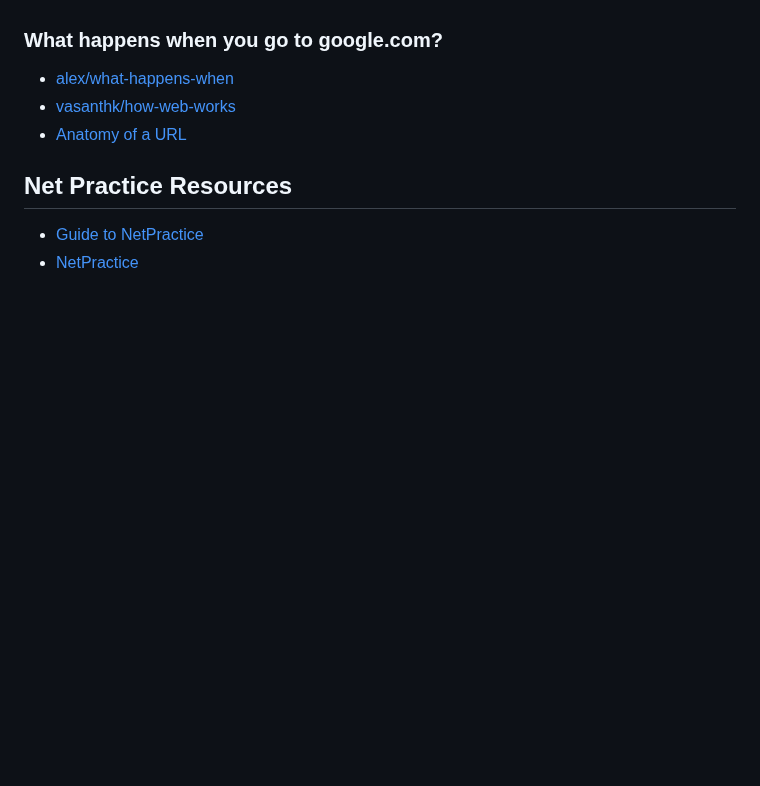
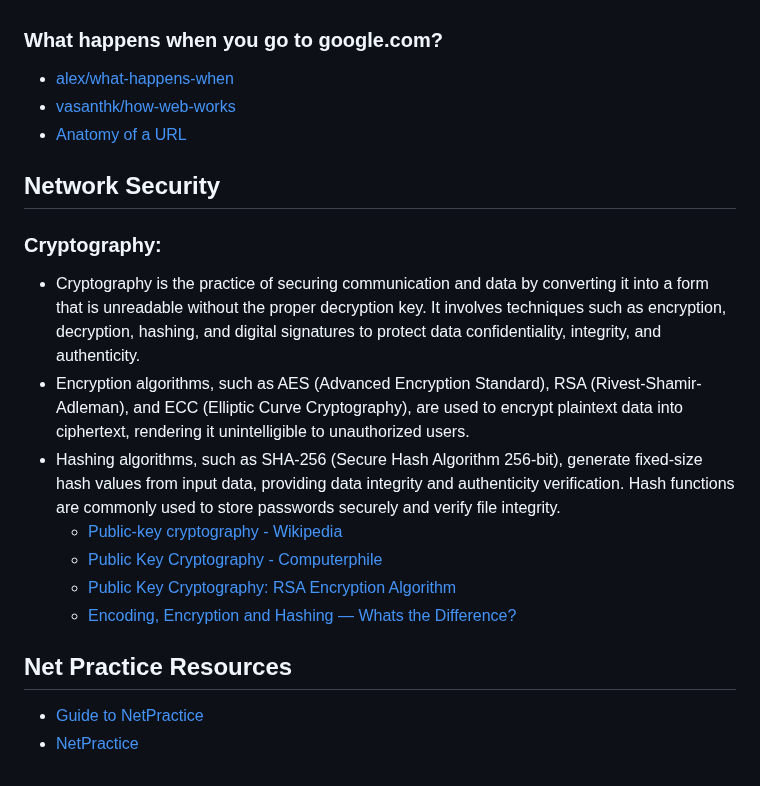
Before and after one commit to zelhajou/42cursus-net_practice, a Markdown page: README.md, the part around the change. Drawn GitHub-style; blank space fills up the shorter version.

```diff
--- a/README.md
+++ b/README.md
@@ -225,6 +225,19 @@ A web browser is a software application that enables a user to access and displa
 - [vasanthk/how-web-works](https://github.com/vasanthk/how-web-works)
 - [Anatomy of a URL](https://doepud.co.uk/anatomy-of-a-url)
 
+## Network Security
+
+### Cryptography:
+- Cryptography is the practice of securing communication and data by converting it into a form that is unreadable without the proper decryption key. It involves techniques such as encryption, decryption, hashing, and digital signatures to protect data confidentiality, integrity, and authenticity.
+- Encryption algorithms, such as AES (Advanced Encryption Standard), RSA (Rivest-Shamir-Adleman), and ECC (Elliptic Curve Cryptography), are used to encrypt plaintext data into ciphertext, rendering it unintelligible to unauthorized users.
+- Hashing algorithms, such as SHA-256 (Secure Hash Algorithm 256-bit), generate fixed-size hash values from input data, providing data integrity and authenticity verification. Hash functions are commonly used to store passwords securely and verify file integrity.
+  - [Public-key cryptography - Wikipedia](https://en.wikipedia.org/wiki/Public-key_cryptography)
+  - [Public Key Cryptography - Computerphile](https://www.youtube.com/watch?v=GSIDS_lvRv4)
+  - [Public Key Cryptography: RSA Encryption Algorithm](https://www.youtube.com/watch?v=wXB-V_Keiu8)
+  - [Encoding, Encryption and Hashing — Whats the Difference?](https://www.youtube.com/watch?v=-bAnBzvMLig)
+
+
+
 ## Net Practice Resources
 - [Guide to NetPractice](https://github.com/lpaube/NetPractice?tab=readme-ov-file)
 - [NetPractice](https://42-cursus.gitbook.io/guide/rank-04/netpractice)
```
